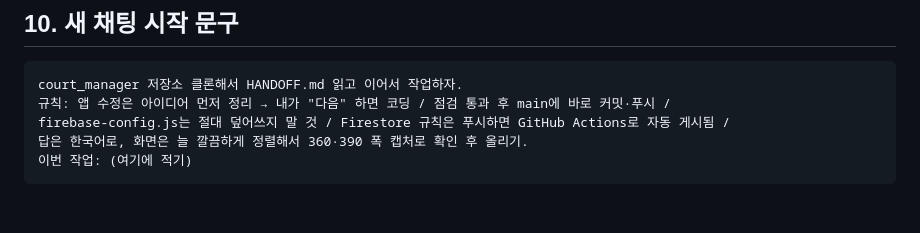
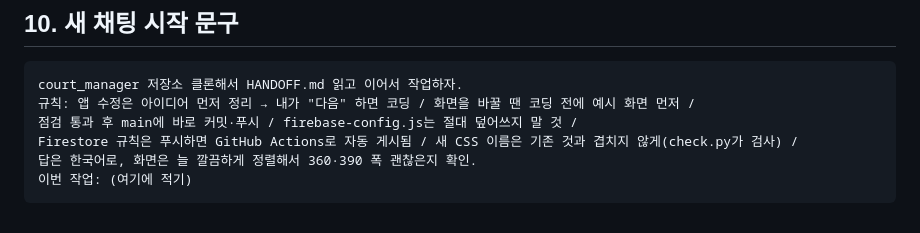
Before and after one commit to leeeh12101-stack/court_manager, a Markdown page: HANDOFF.md, the part around the change. Rendered like a GitHub page.

Commit message:
HANDOFF 시작 문구 규칙 보강
Co-Authored-By: Claude Opus 5.5 <noreply@anthropic.com>
Claude-Session: https://claude.ai/code/session_01NYCuBiBwEp2dNoEvdDzemz

````diff
--- a/HANDOFF.md
+++ b/HANDOFF.md
@@ -194,8 +194,9 @@
 
 ```
 court_manager 저장소 클론해서 HANDOFF.md 읽고 이어서 작업하자.
-규칙: 앱 수정은 아이디어 먼저 정리 → 내가 "다음" 하면 코딩 / 점검 통과 후 main에 바로 커밋·푸시 /
-firebase-config.js는 절대 덮어쓰지 말 것 / Firestore 규칙은 푸시하면 GitHub Actions로 자동 게시됨 /
-답은 한국어로, 화면은 늘 깔끔하게 정렬해서 360·390 폭 캡처로 확인 후 올리기.
+규칙: 앱 수정은 아이디어 먼저 정리 → 내가 "다음" 하면 코딩 / 화면을 바꿀 땐 코딩 전에 예시 화면 먼저 /
+점검 통과 후 main에 바로 커밋·푸시 / firebase-config.js는 절대 덮어쓰지 말 것 /
+Firestore 규칙은 푸시하면 GitHub Actions로 자동 게시됨 / 새 CSS 이름은 기존 것과 겹치지 않게(check.py가 검사) /
+답은 한국어로, 화면은 늘 깔끔하게 정렬해서 360·390 폭 괜찮은지 확인.
 이번 작업: (여기에 적기)
 ```
````
